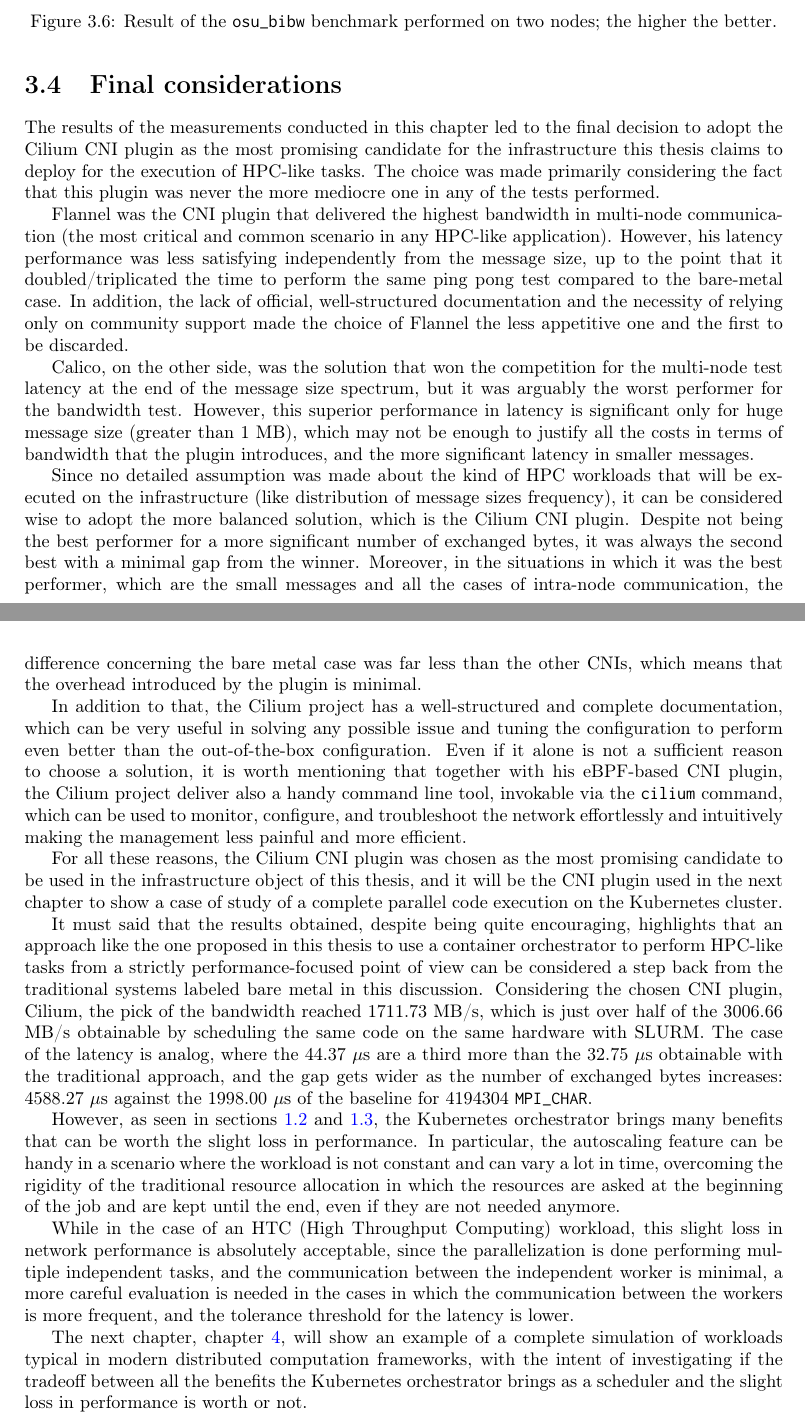
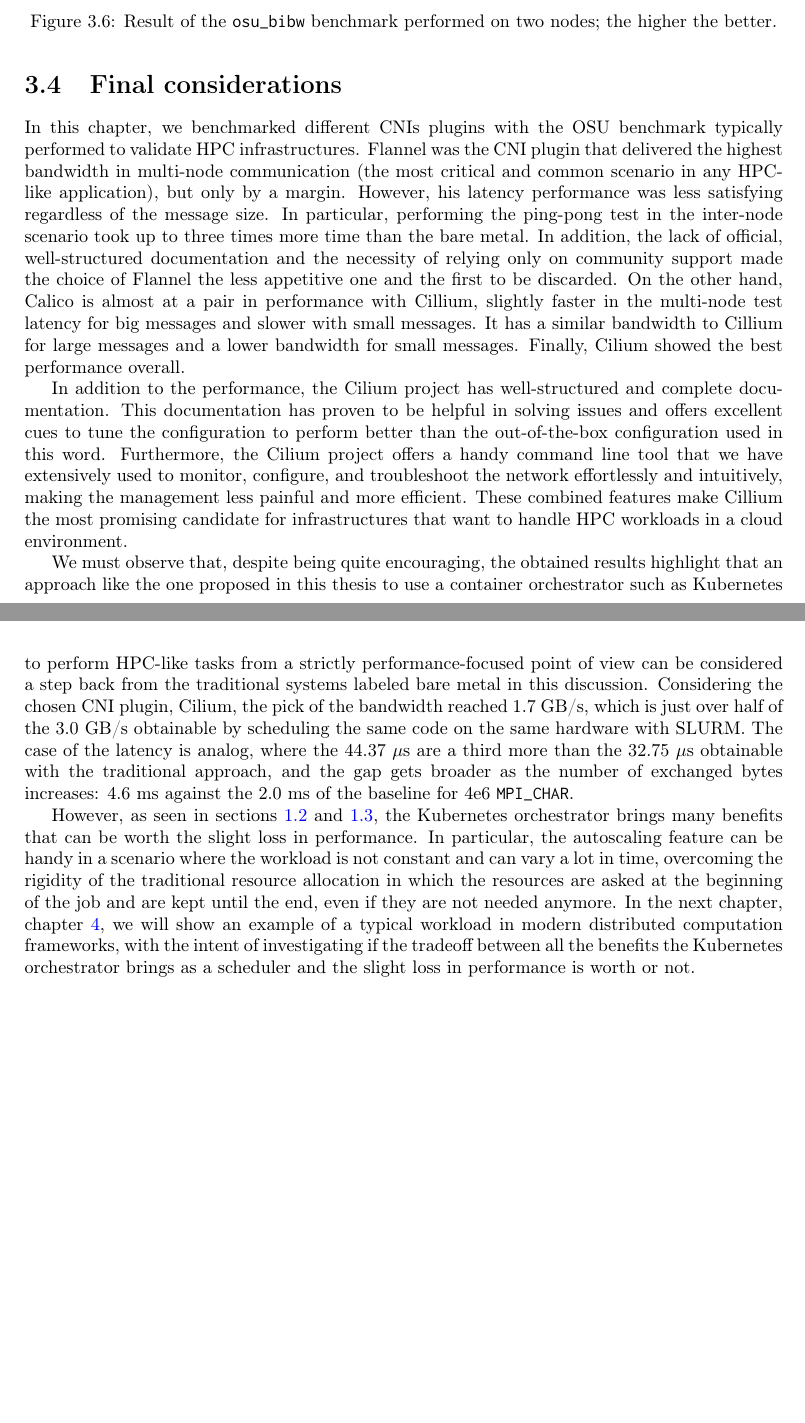
Before and after one commit to IsacPasianotto/master-thesis-latex, a LaTeX thesis (main.tex, which reads main/Chapter3.tex): two parts of pages 52 and 53 of 88, joined at a grey line, cut so that both start at the same text, the shorter picture padded with empty space. Compiled offline with pdfLaTeX.

Commit message:
fix conclusions

```diff
--- a/main/Chapter3.tex
+++ b/main/Chapter3.tex
@@ -637,86 +637,137 @@ more prominent messages.
 
 \section{Final considerations}\label{sec:final-considerations}
 
-The results of the measurements conducted in this chapter led to the final
-decision to adopt the Cilium CNI plugin as the most promising candidate for the
-infrastructure this thesis claims to deploy for the execution of HPC-like tasks.
-The choice was made primarily considering the fact that this plugin was never
-the more mediocre one in any of the tests performed.
+% The results of the measurements conducted in this chapter led to the final
+% decision to adopt the Cilium CNI plugin as the most promising candidate for the
+% infrastructure this thesis claims to deploy for the execution of HPC-like tasks.
+% The choice was made primarily considering the fact that this plugin was never
+% the more mediocre one in any of the tests performed.
 
-Flannel was the CNI plugin that delivered the highest bandwidth in multi-node
-communication (the most critical and common scenario in any HPC-like
-application). However, his latency performance was less satisfying independently
-from the message size, up to the point that it doubled/triplicated the time to
-perform the same ping pong test compared to the bare-metal case.
-In addition, the lack of official, well-structured documentation and the
-necessity of relying only on community support made the choice of Flannel the
-less appetitive one and the first to be discarded.
+% Flannel was the CNI plugin that delivered the highest bandwidth in multi-node
+% communication (the most critical and common scenario in any HPC-like
+% application). However, his latency performance was less satisfying independently
+% from the message size, up to the point that it doubled/triplicated the time to
+% perform the same ping pong test compared to the bare-metal case.
+% In addition, the lack of official, well-structured documentation and the
+% necessity of relying only on community support made the choice of Flannel the
+% less appetitive one and the first to be discarded.
 
-Calico, on the other side, was the solution that won the competition for the
-multi-node test latency at the end of the message size spectrum, but it was
-arguably the worst performer for the bandwidth test.
-However, this superior performance in latency is significant only for huge
-message size (greater than 1 MB), which may not be enough to justify all the
-costs in terms of bandwidth that the plugin introduces, and the more significant
-latency in smaller messages.
+% Calico, on the other side, was the solution that won the competition for the
+% multi-node test latency at the end of the message size spectrum, but it was
+% arguably the worst performer for the bandwidth test.
+% However, this superior performance in latency is significant only for huge
+% message size (greater than 1 MB), which may not be enough to justify all the
+% costs in terms of bandwidth that the plugin introduces, and the more significant
+% latency in smaller messages.
 
-Since no detailed assumption was made about the kind of HPC workloads that will
-be executed on the infrastructure (like distribution of message sizes
-frequency), it can be considered wise to adopt the more balanced solution, which
-is the Cilium CNI plugin.
-Despite not being the best performer for a more significant number of exchanged
-bytes, it was always the second best with a minimal gap from the winner.
-Moreover, in the situations in which it was the best performer, which are the
-small messages and all the cases of intra-node communication, the difference
-concerning the bare metal case was far less than the other CNIs, which means
-that the overhead introduced by the plugin is minimal.
+% Since no detailed assumption was made about the kind of HPC workloads that will
+% be executed on the infrastructure (like distribution of message sizes
+% frequency), it can be considered wise to adopt the more balanced solution, which
+% is the Cilium CNI plugin.
+% Despite not being the best performer for a more significant number of exchanged
+% bytes, it was always the second best with a minimal gap from the winner.
+% Moreover, in the situations in which it was the best performer, which are the
+% small messages and all the cases of intra-node communication, the difference
+% concerning the bare metal case was far less than the other CNIs, which means
+% that the overhead introduced by the plugin is minimal.
 
-In addition to that, the Cilium project has a well-structured and complete
-documentation, which can be very useful in solving any possible issue and tuning
-the configuration to perform even better than the out-of-the-box configuration.
-Even if it alone is not a sufficient reason to choose a solution, it is worth
-mentioning that together with his eBPF-based CNI plugin, the Cilium project
-deliver also a handy command line tool, invokable via the \texttt{cilium}
-command, which can be used to monitor, configure, and troubleshoot the network
-effortlessly and intuitively making the management less painful and more
-efficient.
+% In addition to that, the Cilium project has a well-structured and complete
+% documentation, which can be very useful in solving any possible issue and tuning
+% the configuration to perform even better than the out-of-the-box configuration.
+% Even if it alone is not a sufficient reason to choose a solution, it is worth
+% mentioning that together with his eBPF-based CNI plugin, the Cilium project
+% deliver also a handy command line tool, invokable via the \texttt{cilium}
+% command, which can be used to monitor, configure, and troubleshoot the network
+% effortlessly and intuitively making the management less painful and more
+% efficient.
 
-For all these reasons, the Cilium CNI plugin was chosen as the most promising
-candidate to be used in the infrastructure object of this thesis, and it will be
-the CNI plugin used in the next chapter to show a case of study of a complete
-parallel code execution on the Kubernetes cluster.
+% For all these reasons, the Cilium CNI plugin was chosen as the most promising
+% candidate to be used in the infrastructure object of this thesis, and it will be
+% the CNI plugin used in the next chapter to show a case of study of a complete
+% parallel code execution on the Kubernetes cluster.
 
-It must said that the results obtained, despite being quite encouraging,
-highlights that an approach like the one proposed in this thesis to use a
-container orchestrator to perform HPC-like tasks from a strictly
-performance-focused point of view can be considered a step back from the
-traditional systems labeled bare metal in this discussion.
-Considering the chosen CNI plugin, Cilium, the pick of the bandwidth reached
-1711.73 MB/s, which is just over half of the 3006.66 MB/s obtainable by
-scheduling the same code on the same hardware with SLURM.
-The case of the latency is analog, where the 44.37 $\mu$s are a third more than
-the 32.75 $\mu$s obtainable with the traditional approach, and the gap gets
-wider as the number of exchanged bytes increases: 4588.27 $\mu$s against the
-1998.00 $\mu$s of the baseline for 4194304 \texttt{MPI\_CHAR}.
+In this chapter, we benchmarked different CNIs plugins with the OSU benchmark
+typically performed to validate HPC infrastructures. Flannel was the CNI plugin
+that delivered the highest bandwidth in multi-node communication (the most
+critical and common scenario in any HPC-like application), but only by a margin.
+However, his latency performance was less satisfying regardless of the message
+size. In particular, performing the ping-pong test in the inter-node scenario
+took up to three times more time than the bare metal. In addition, the lack of
+official, well-structured documentation and the necessity of relying only on
+community support made the choice of Flannel the less appetitive one and the
+first to be discarded. On the other hand, Calico is almost at a pair in
+performance with Cillium, slightly faster in the multi-node test latency for big
+messages and slower with small messages. It has a similar bandwidth to Cillium
+for large messages and a lower bandwidth for small messages. Finally, Cilium
+showed the best performance overall.
+
+In addition to the performance, the Cilium project has well-structured and
+complete documentation. This documentation has proven to be helpful in solving
+issues and offers excellent cues to tune the configuration to perform better
+than the out-of-the-box configuration used in this word. Furthermore, the Cilium
+project offers a handy command line tool that we have extensively used to
+monitor, configure, and troubleshoot the network effortlessly and intuitively,
+making the management less painful and more efficient. These combined features
+make Cillium the most promising candidate for infrastructures that want to
+handle HPC workloads in a cloud environment.
+
+% It must said that the results obtained, despite being quite encouraging,
+% highlights that an approach like the one proposed in this thesis to use a
+% container orchestrator to perform HPC-like tasks from a strictly
+% performance-focused point of view can be considered a step back from the
+% traditional systems labeled bare metal in this discussion.
+% Considering the chosen CNI plugin, Cilium, the pick of the bandwidth reached
+% 1711.73 MB/s, which is just over half of the 3006.66 MB/s obtainable by
+% scheduling the same code on the same hardware with SLURM.
+% The case of the latency is analog, where the 44.37 $\mu$s are a third more than
+% the 32.75 $\mu$s obtainable with the traditional approach, and the gap gets
+% wider as the number of exchanged bytes increases: 4588.27 $\mu$s against the
+% 1998.00 $\mu$s of the baseline for 4194304 \texttt{MPI\_CHAR}.
+
+% However, as seen in sections \ref{sec:chpt1-orchestrator} and
+% \ref{sec:chpt1-kubernetes}, the Kubernetes orchestrator brings many benefits
+% that can be worth the slight loss in performance.
+% In particular, the autoscaling feature can be handy in a scenario where the
+% workload is not constant and can vary a lot in time, overcoming the rigidity of
+% the traditional resource allocation in which the resources are asked at the
+% beginning of the job and are kept until the end, even if they are not needed
+% anymore.
+
+We must observe that, despite being quite encouraging, the obtained results
+highlight that an approach like the one proposed in this thesis to use a
+container orchestrator such as Kubernetes to perform HPC-like tasks from a
+strictly performance-focused point of view can be considered a step back from
+the traditional systems labeled bare metal in this discussion. Considering the
+chosen CNI plugin, Cilium, the pick of the bandwidth reached 1.7 GB/s, which is
+just over half of the 3.0 GB/s obtainable by scheduling the same code on the
+same hardware with SLURM. The case of the latency is analog, where the 44.37
+$\mu$s are a third more than the 32.75 $\mu$s obtainable with the traditional
+approach, and the gap gets broader as the number of exchanged bytes increases:
+4.6 ms against the 2.0 ms of the baseline for $4\mathrm{e}{6}$
+\texttt{MPI\_CHAR}.
 
 However, as seen in sections \ref{sec:chpt1-orchestrator} and
 \ref{sec:chpt1-kubernetes}, the Kubernetes orchestrator brings many benefits
-that can be worth the slight loss in performance.
-In particular, the autoscaling feature can be handy in a scenario where the
-workload is not constant and can vary a lot in time, overcoming the rigidity of
-the traditional resource allocation in which the resources are asked at the
-beginning of the job and are kept until the end, even if they are not needed
-anymore.
+that can be worth the slight loss in performance. In particular, the autoscaling
+feature can be handy in a scenario where the workload is not constant and can
+vary a lot in time, overcoming the rigidity of the traditional resource
+allocation in which the resources are asked at the beginning of the job and are
+kept until the end, even if they are not needed anymore.  In the next chapter,
+chapter \ref{chpt:dask}, we will show an example of a typical workload in modern
+distributed computation frameworks, with the intent of investigating if the
+tradeoff between all the benefits the Kubernetes orchestrator brings as a
+scheduler and the slight loss in performance is worth or not.
 
-While in the case of an HTC (High Throughput Computing) workload, this slight
-loss in network performance is absolutely acceptable, since the parallelization
-is done performing multiple independent tasks, and the communication between the
-independent worker is minimal, a more careful evaluation is needed in the cases
-in which the communication between the workers is more frequent, and the
-tolerance threshold for the latency is lower.
+% This is a little random:
+% While in the case of an HTC (High Throughput Computing) workload, this slight
+% loss in network performance is absolutely acceptable, since the parallelization
+% is done performing multiple independent tasks, and the communication between the
+% independent worker is minimal, a more careful evaluation is needed in the cases
+% in which the communication between the workers is more frequent, and the
+% tolerance threshold for the latency is lower.
 
-The next chapter, chapter \ref{chpt:dask}, will show an example of a complete
-simulation of workloads typical in modern distributed computation frameworks,
-with the intent of investigating if the tradeoff between all the benefits the
-Kubernetes orchestrator brings as a scheduler and the slight loss in performance
-is worth or not.
+% In the next chapter, chapter \ref{chpt:dask}, we will show an example of a
+% typical workload in modern distributed computation frameworks, with the intent
+% of investigating if the tradeoff between all the benefits the Kubernetes
+% orchestrator brings as a scheduler and the slight loss in performance is worth
+% or not.
```
